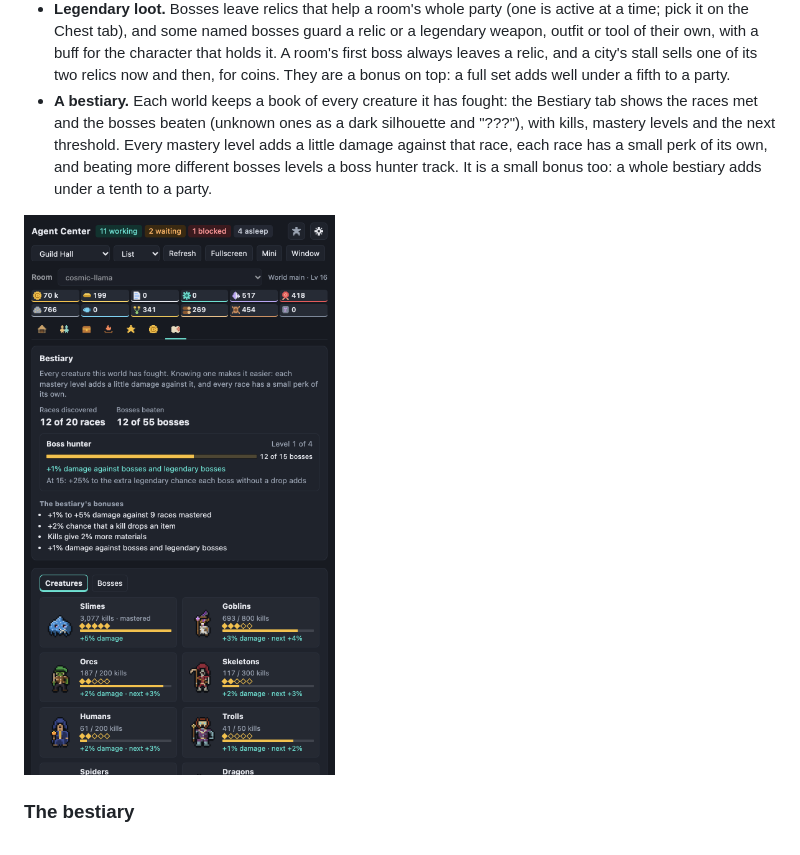
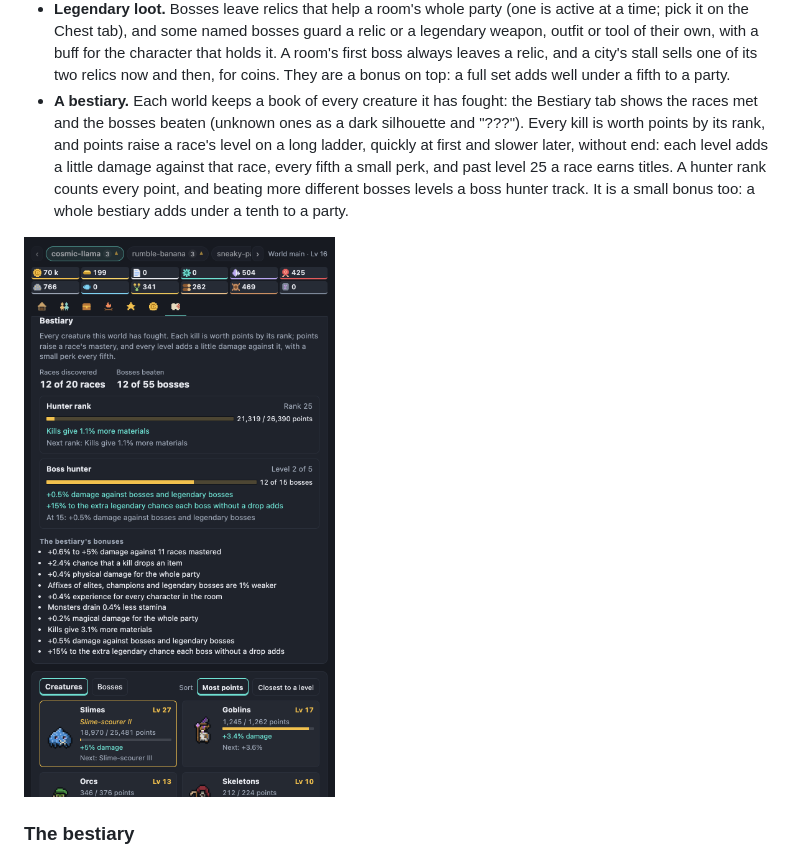
Before and after one commit to klausbegnis/agent-center, a Markdown page: README.md, the part around the change. Rendered like a GitHub page; pictures changed too: docs/screenshots/game-bestiary.png.

```diff
--- a/README.md
+++ b/README.md
@@ -105,12 +105,14 @@ the game: no clicking is needed, and nothing is lost by ignoring it for a day.
   always leaves a relic, and a city's stall sells one of its two relics now and then, for coins.
   They are a bonus on top: a full set adds well under a fifth to a party.
 - **A bestiary.** Each world keeps a book of every creature it has fought: the Bestiary tab
-  shows the races met and the bosses beaten (unknown ones as a dark silhouette and "???"), with
-  kills, mastery levels and the next threshold. Every mastery level adds a little damage against
-  that race, each race has a small perk of its own, and beating more different bosses levels a
-  boss hunter track. It is a small bonus too: a whole bestiary adds under a tenth to a party.
+  shows the races met and the bosses beaten (unknown ones as a dark silhouette and "???"). Every
+  kill is worth points by its rank, and points raise a race's level on a long ladder, quickly at
+  first and slower later, without end: each level adds a little damage against that race, every
+  fifth a small perk, and past level 25 a race earns titles. A hunter rank counts every point,
+  and beating more different bosses levels a boss hunter track. It is a small bonus too: a whole
+  bestiary adds under a tenth to a party.
 
-![The Bestiary tab: races discovered and bosses beaten, the boss hunter's track and the bestiary's bonuses, then cards of slimes, goblins, orcs, skeletons, humans and trolls with their kills, mastery pips and damage bonus](docs/screenshots/game-bestiary.png)
+![The Bestiary tab: the hunter rank and boss hunter bars, then cards of slimes with the title Slime-scourer II, goblins, orcs and skeletons, each with its level, points to the next level, damage bonus and next step](docs/screenshots/game-bestiary.png)
 
 ### The bestiary
 
```
Also changed, not shown: CHANGELOG.md (+14 -8 lines), docs/GAME.md (+127 -83 lines).
